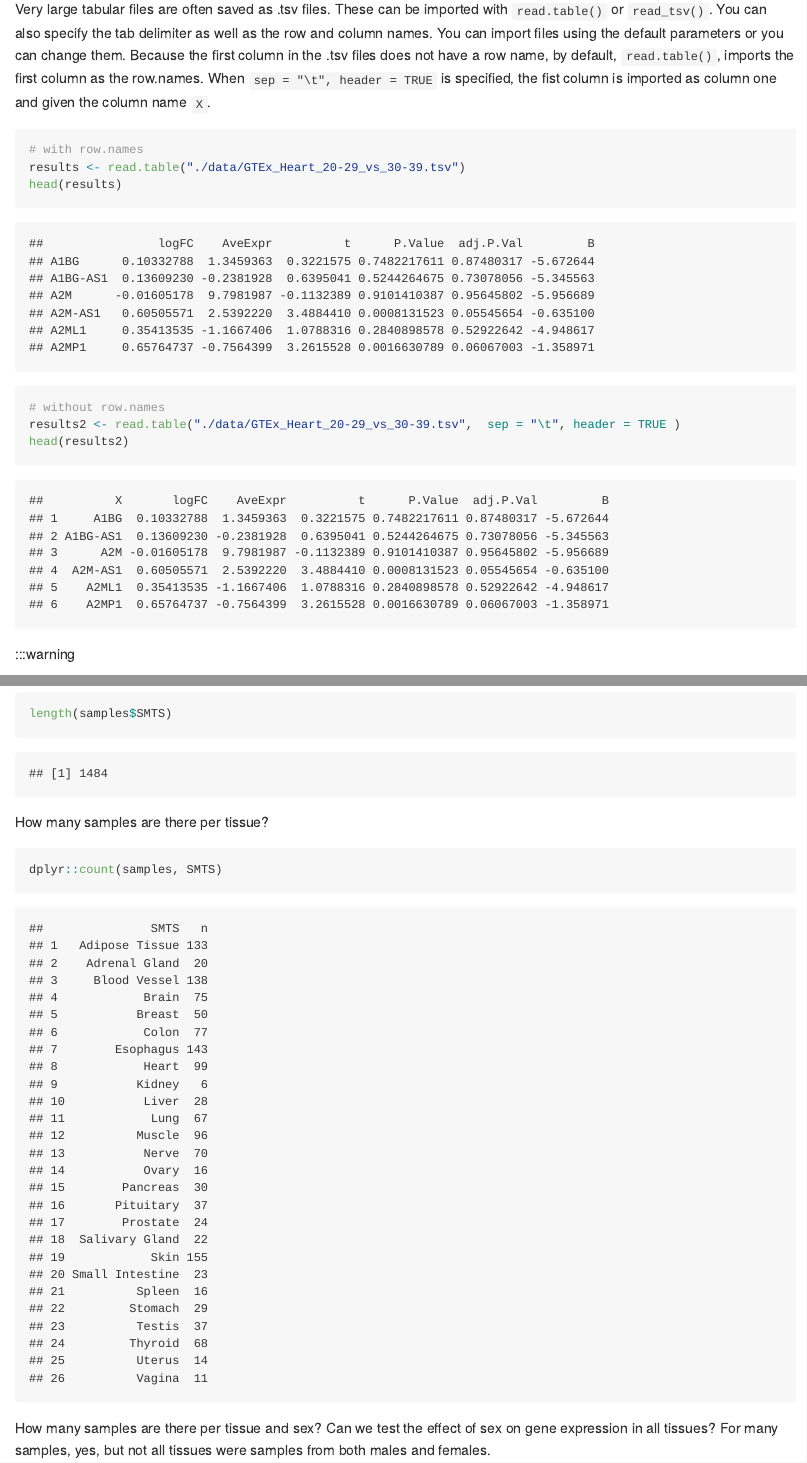
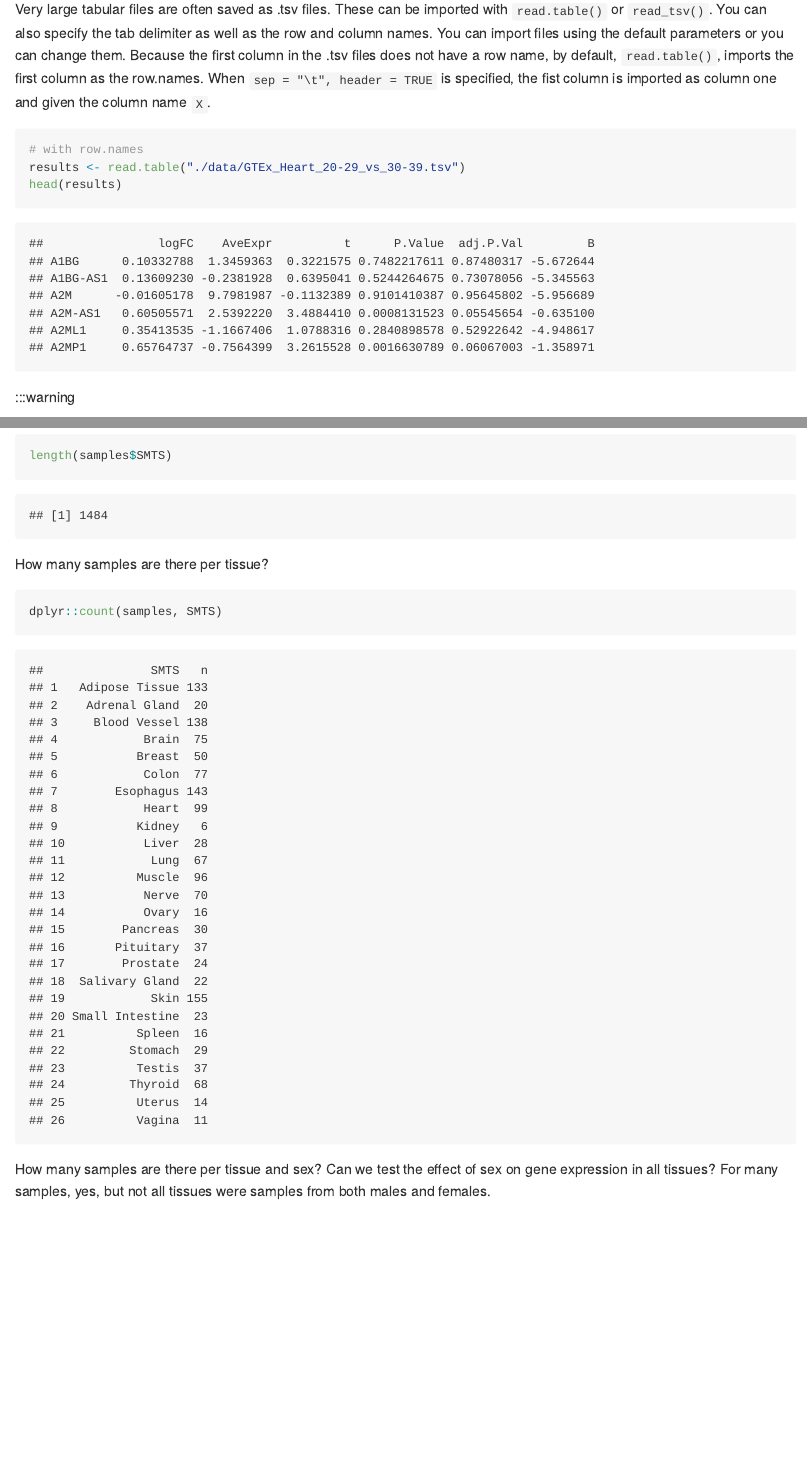
Before and after one commit to nih-cfde/training-rstudio-binder, an R Markdown document (GTEx/r4rnaseq-workshop.Rmd): the page in a window 1100 px wide, from 6810 px down, and a second part further down, joined at a grey line. The pictures show the output file GTEx/r4rnaseq-workshop.md that the author committed with the source, drawn offline in the style of GitHub; badge pictures from the web are left out.

Commit message:
rm results2

```diff
--- a/GTEx/r4rnaseq-workshop.R
+++ b/GTEx/r4rnaseq-workshop.R
@@ -25,11 +25,6 @@ head(colData)
 results <- read.table("./data/GTEx_Heart_20-29_vs_30-39.tsv")
 head(results)
 
-# without row.names
-results2 <- read.table("./data/GTEx_Heart_20-29_vs_30-39.tsv",  sep = "\t", header = TRUE )
-head(results2)
-
-
 dim(counts)
 length(row.names(counts))
 
@@ -50,9 +45,6 @@ dplyr::count(colData, SMTS, SEX, AGE, DTHHRDY )
 
 str(samples)
 summary(samples)
-
-str(results2)
-summary(results2)
 
 str(counts[1:5])
 summary(counts[1:5])
```
Also changed, not shown: GTEx/r4rnaseq-workshop.Rmd (+0 -3 lines), GTEx/r4rnaseq-workshop.md.
